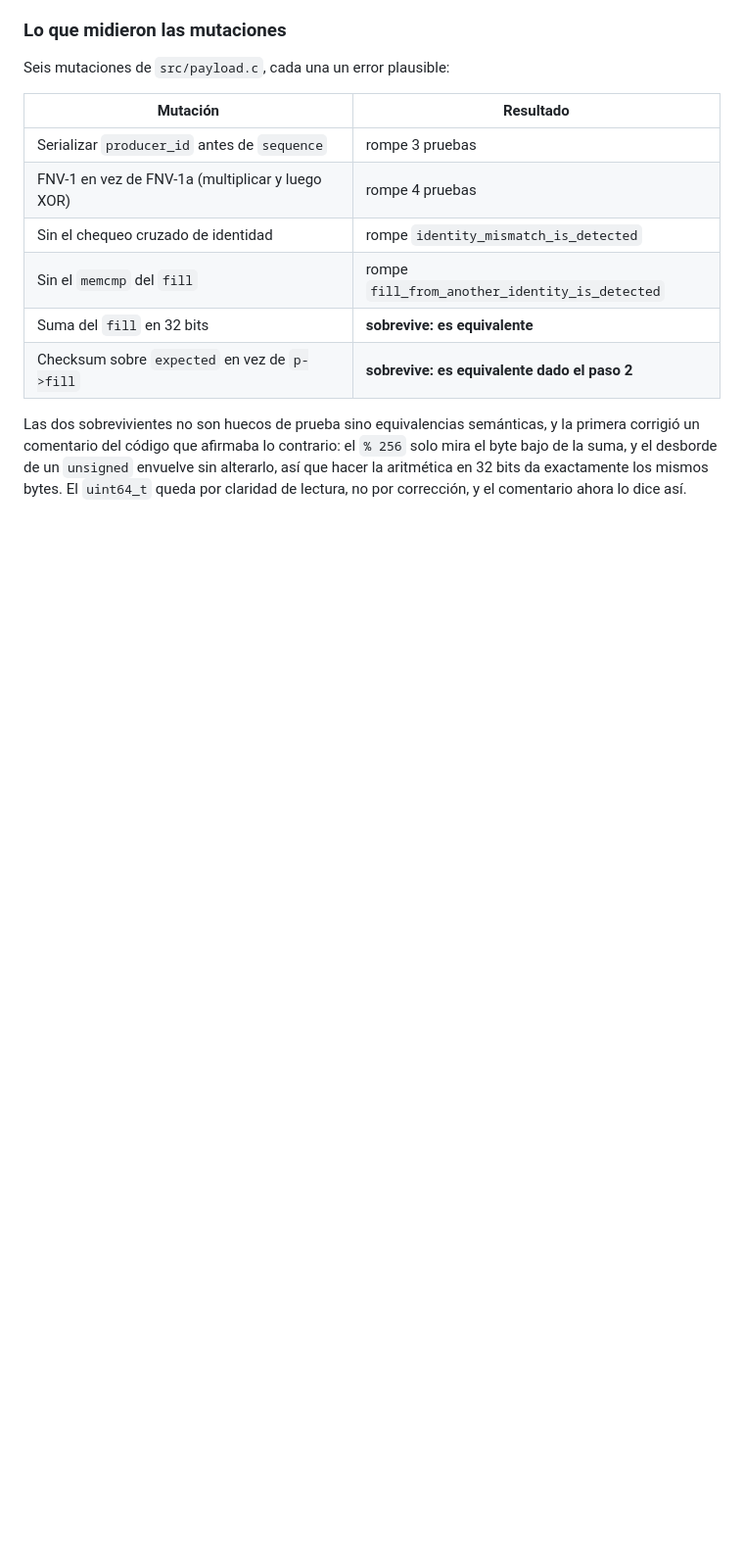
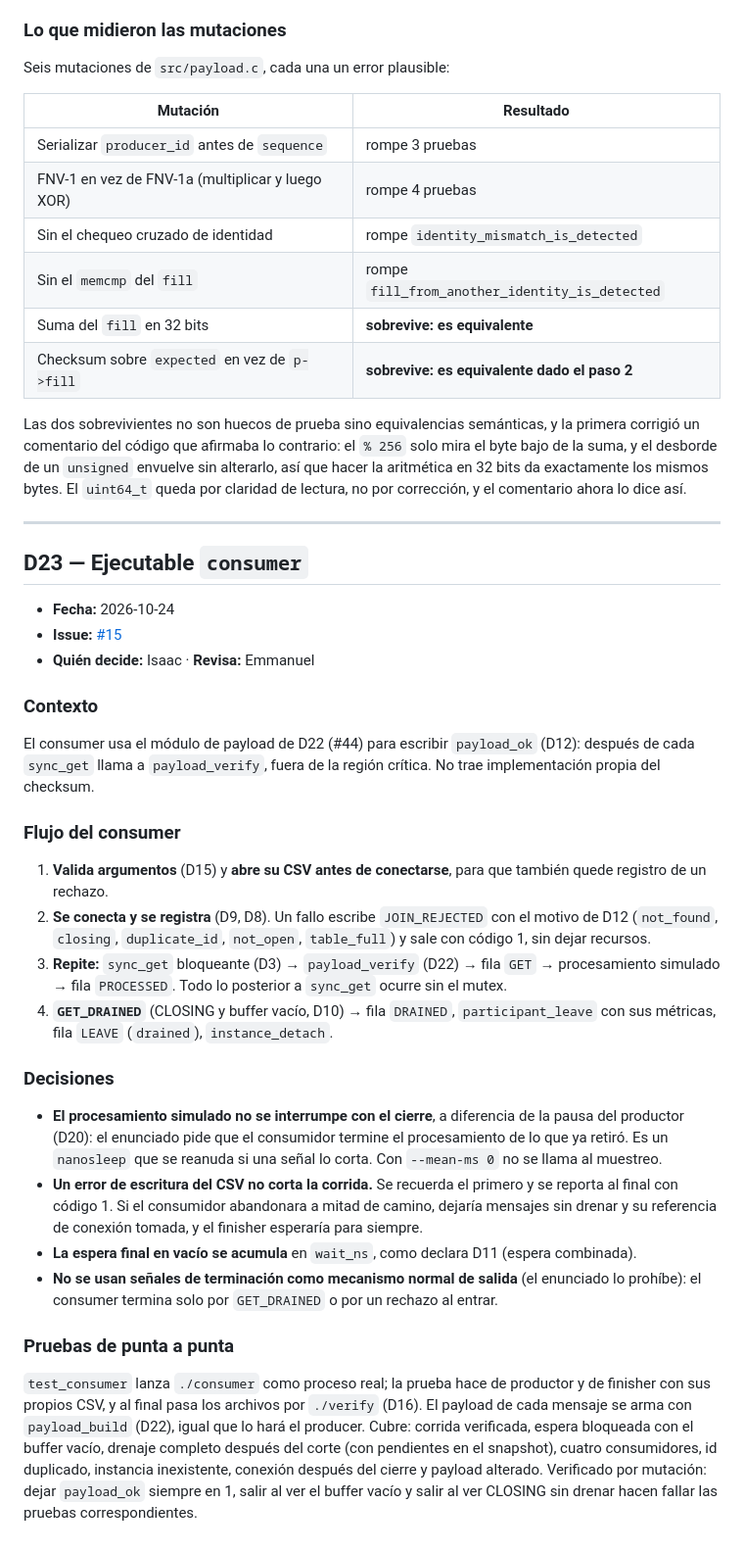
Before and after one commit to ebarrantes07/SOA-P2-GrupoIE, a Markdown page: docs/decisiones_diseno.md, the part around the change. Shown at 98% size. Drawn GitHub-style; blank space fills up the shorter version.

```diff
--- a/docs/decisiones_diseno.md
+++ b/docs/decisiones_diseno.md
@@ -1895,3 +1895,60 @@ contrario: el `% 256` solo mira el byte bajo de la suma, y el desborde de un
 `unsigned` envuelve sin alterarlo, así que hacer la aritmética en 32 bits da
 exactamente los mismos bytes. El `uint64_t` queda por claridad de lectura, no
 por corrección, y el comentario ahora lo dice así.
+
+---
+
+## D23 — Ejecutable `consumer`
+
+- **Fecha:** 2026-10-24
+- **Issue:** [#15](https://github.com/ebarrantes07/SOA-P2-GrupoIE/issues/15)
+- **Quién decide:** Isaac · **Revisa:** Emmanuel
+
+### Contexto
+
+El consumer usa el módulo de payload de D22 (#44) para escribir
+`payload_ok` (D12): después de cada `sync_get` llama a `payload_verify`,
+fuera de la región crítica. No trae implementación propia del checksum.
+
+### Flujo del consumer
+
+1. **Valida argumentos** (D15) y **abre su CSV antes de conectarse**, para
+   que también quede registro de un rechazo.
+2. **Se conecta y se registra** (D9, D8). Un fallo escribe `JOIN_REJECTED`
+   con el motivo de D12 (`not_found`, `closing`, `duplicate_id`,
+   `not_open`, `table_full`) y sale con código 1, sin dejar recursos.
+3. **Repite:** `sync_get` bloqueante (D3) → `payload_verify` (D22) → fila `GET`
+   → procesamiento simulado → fila `PROCESSED`. Todo lo posterior a
+   `sync_get` ocurre sin el mutex.
+4. **`GET_DRAINED`** (CLOSING y buffer vacío, D10) → fila `DRAINED`,
+   `participant_leave` con sus métricas, fila `LEAVE` (`drained`),
+   `instance_detach`.
+
+### Decisiones
+
+- **El procesamiento simulado no se interrumpe con el cierre**, a
+  diferencia de la pausa del productor (D20): el enunciado pide que el
+  consumidor termine el procesamiento de lo que ya retiró. Es un
+  `nanosleep` que se reanuda si una señal lo corta. Con `--mean-ms 0` no
+  se llama al muestreo.
+- **Un error de escritura del CSV no corta la corrida.** Se recuerda el
+  primero y se reporta al final con código 1. Si el consumidor abandonara
+  a mitad de camino, dejaría mensajes sin drenar y su referencia de
+  conexión tomada, y el finisher esperaría para siempre.
+- **La espera final en vacío se acumula** en `wait_ns`, como declara D11
+  (espera combinada).
+- **No se usan señales de terminación como mecanismo normal de salida**
+  (el enunciado lo prohíbe): el consumer termina solo por `GET_DRAINED` o
+  por un rechazo al entrar.
+
+### Pruebas de punta a punta
+
+`test_consumer` lanza `./consumer` como proceso real; la prueba hace de
+productor y de finisher con sus propios CSV, y al final pasa los archivos
+por `./verify` (D16). El payload de cada mensaje se arma con
+`payload_build` (D22), igual que lo hará el producer. Cubre: corrida verificada, espera bloqueada con el
+buffer vacío, drenaje completo después del corte (con pendientes en el
+snapshot), cuatro consumidores, id duplicado, instancia inexistente,
+conexión después del cierre y payload alterado. Verificado por mutación:
+dejar `payload_ok` siempre en 1, salir al ver el buffer vacío y salir al
+ver CLOSING sin drenar hacen fallar las pruebas correspondientes.
```
Also changed, not shown: README.md (+11 -0 lines).
